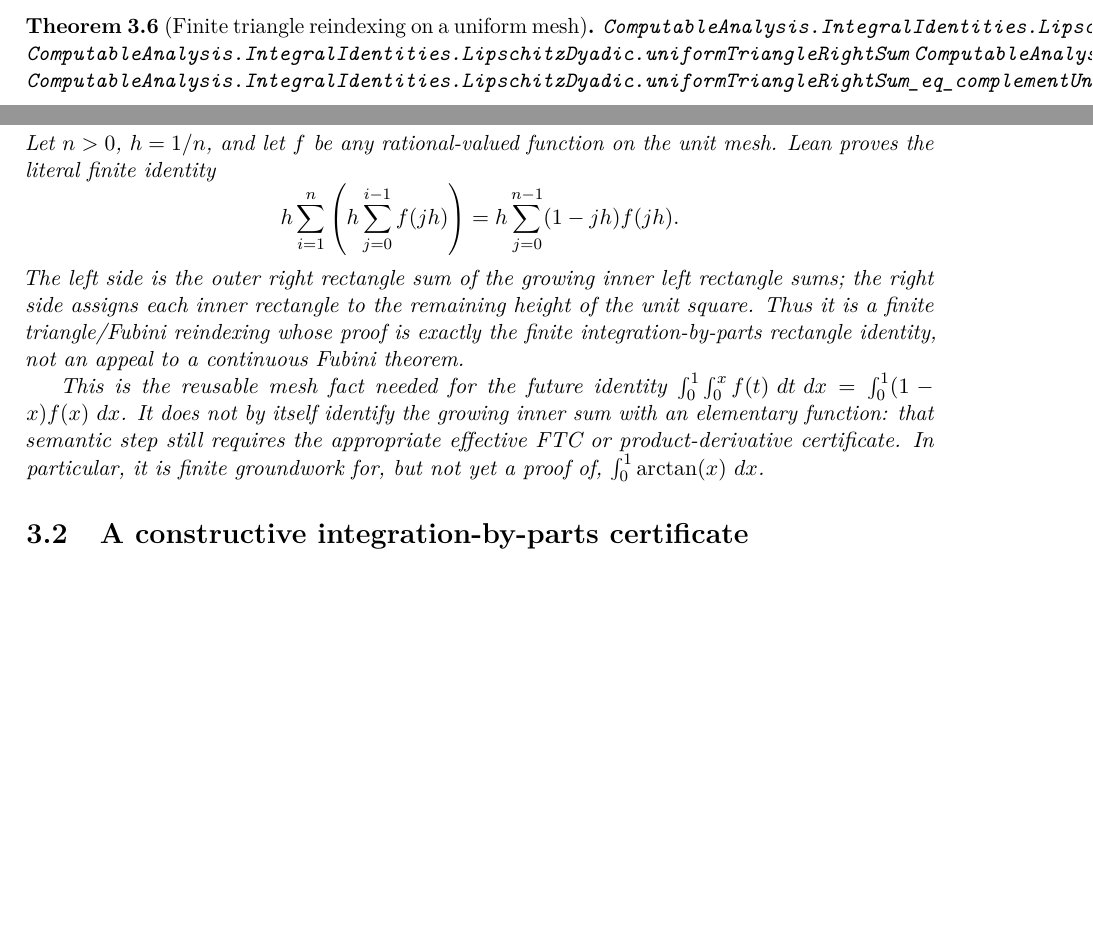
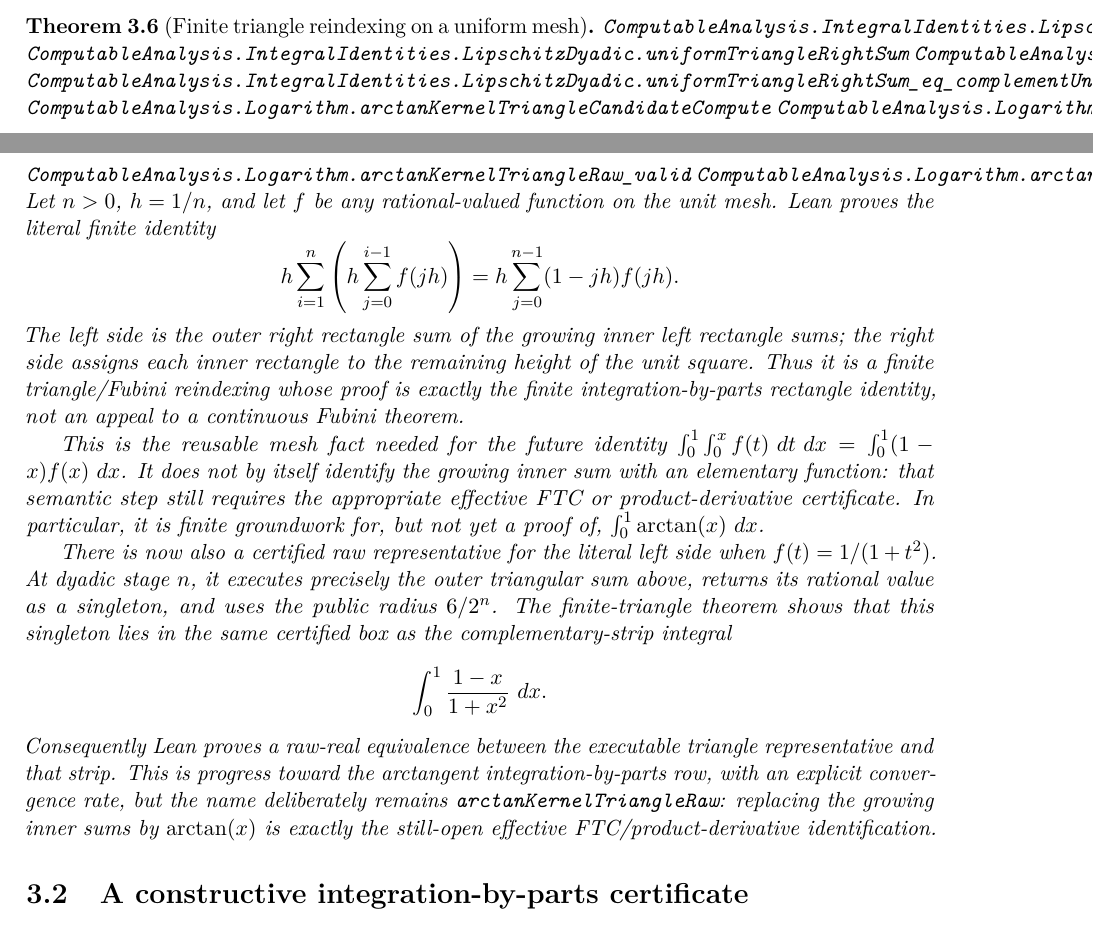
Before and after one commit to liuyao12/computable-analysis, a LaTeX thesis (blueprint/src/web.tex, which reads blueprint/src/03-integrals.tex): two parts of pages 44 and 45 of 134, joined at a grey line, cut so that both start at the same text, the shorter picture padded with empty space. Compiled offline with pdfLaTeX.

Commit message:
Certify direct arctangent-kernel triangle mesh

```diff
--- a/blueprint/src/03-integrals.tex
+++ b/blueprint/src/03-integrals.tex
@@ -440,6 +440,10 @@
 \lean{ComputableAnalysis.IntegralIdentities.LipschitzDyadic.uniformTriangleRightSum}
 \lean{ComputableAnalysis.IntegralIdentities.LipschitzDyadic.uniformLeftPrefixSum_at_mesh}
 \lean{ComputableAnalysis.IntegralIdentities.LipschitzDyadic.uniformTriangleRightSum_eq_complementUniformLeftEndpointSum}
+\lean{ComputableAnalysis.Logarithm.arctanKernelTriangleCandidateCompute}
+\lean{ComputableAnalysis.Logarithm.arctanKernelTriangleCandidate_overlaps_complementKernelIntegral}
+\lean{ComputableAnalysis.Logarithm.arctanKernelTriangleRaw_valid}
+\lean{ComputableAnalysis.Logarithm.arctanKernelTriangleRaw_equiv_complementKernelIntegral}
 \uses{thm:finite-geometric-integration-by-parts}
 \leanok
 Let \(n>0\), \(h=1/n\), and let \(f\) be any rational-valued function on
@@ -461,6 +465,22 @@
 appropriate effective FTC or product-derivative certificate.  In particular,
 it is finite groundwork for, but not yet a proof of,
 \(\int_0^1\arctan(x)\,\dd x\).
+
+There is now also a certified raw representative for the literal left side
+when \(f(t)=1/(1+t^2)\).  At dyadic stage \(n\), it executes precisely the
+outer triangular sum above, returns its rational value as a singleton, and
+uses the public radius \(6/2^n\).  The finite-triangle theorem shows that
+this singleton lies in the same certified box as the complementary-strip
+integral
+\[
+ \int_0^1\frac{1-x}{1+x^2}\,\dd x.
+\]
+Consequently Lean proves a raw-real equivalence between the executable
+triangle representative and that strip.  This is progress toward the
+arctangent integration-by-parts row, with an explicit convergence rate, but
+the name deliberately remains \code{arctanKernelTriangleRaw}: replacing the
+growing inner sums by \(\arctan(x)\) is exactly the still-open effective
+FTC/product-derivative identification.
 \end{theorem}
 
 \section{A constructive integration-by-parts certificate}
```
Also changed, not shown: GOALS.md (+6 -1 lines), README.md, 2 other files.
